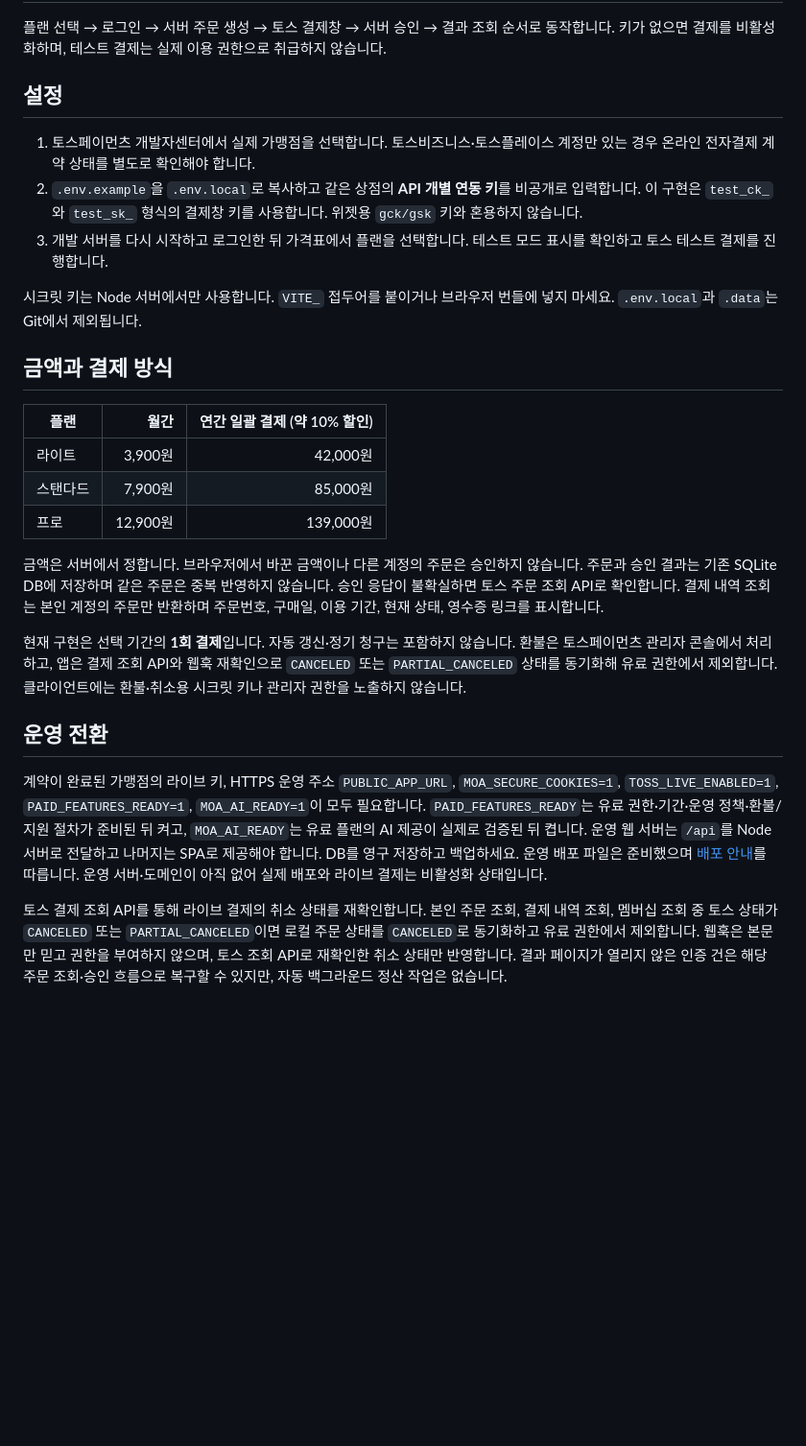
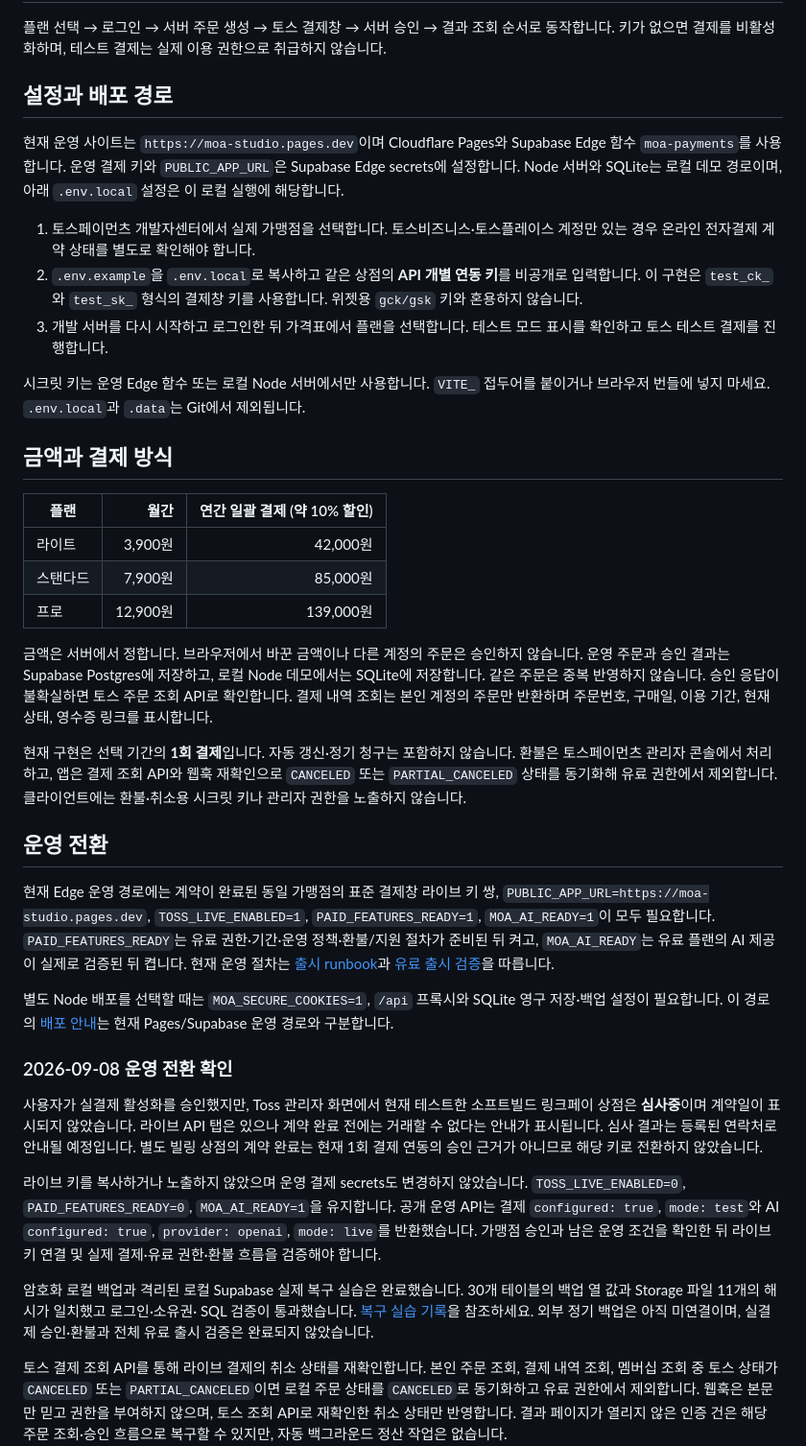
Before and after one commit to fufckddl/moa-studio, a Markdown page: docs/payments.md, the part around the change. Shown at 96% size. Rendered like a GitHub page; blank space fills up the shorter version.

```diff
--- a/docs/payments.md
+++ b/docs/payments.md
@@ -4,7 +4,12 @@
 동작합니다. 키가 없으면 결제를 비활성화하며, 테스트 결제는 실제 이용 권한으로
 취급하지 않습니다.
 
-## 설정
+## 설정과 배포 경로
+
+현재 운영 사이트는 `https://moa-studio.pages.dev`이며 Cloudflare Pages와
+Supabase Edge 함수 `moa-payments`를 사용합니다. 운영 결제 키와
+`PUBLIC_APP_URL`은 Supabase Edge secrets에 설정합니다. Node 서버와 SQLite는
+로컬 데모 경로이며, 아래 `.env.local` 설정은 이 로컬 실행에 해당합니다.
 
 1. 토스페이먼츠 개발자센터에서 실제 가맹점을 선택합니다.
    토스비즈니스·토스플레이스 계정만 있는 경우 온라인 전자결제 계약 상태를 별도로
@@ -15,7 +20,8 @@
 3. 개발 서버를 다시 시작하고 로그인한 뒤 가격표에서 플랜을 선택합니다. 테스트
    모드 표시를 확인하고 토스 테스트 결제를 진행합니다.
 
-시크릿 키는 Node 서버에서만 사용합니다. `VITE_` 접두어를 붙이거나 브라우저
+시크릿 키는 운영 Edge 함수 또는 로컬 Node 서버에서만 사용합니다.
+`VITE_` 접두어를 붙이거나 브라우저
 번들에 넣지 마세요. `.env.local`과 `.data`는 Git에서 제외됩니다.
 
 ## 금액과 결제 방식
@@ -27,8 +33,9 @@
 | 프로     | 12,900원 |                    139,000원 |
 
 금액은 서버에서 정합니다. 브라우저에서 바꾼 금액이나 다른 계정의 주문은 승인하지
-않습니다. 주문과 승인 결과는 기존 SQLite DB에 저장하며 같은 주문은 중복 반영하지
-않습니다. 승인 응답이 불확실하면 토스 주문 조회 API로 확인합니다. 결제 내역
+않습니다. 운영 주문과 승인 결과는 Supabase Postgres에 저장하고, 로컬 Node
+데모에서는 SQLite에 저장합니다. 같은 주문은 중복 반영하지 않습니다.
+승인 응답이 불확실하면 토스 주문 조회 API로 확인합니다. 결제 내역
 조회는 본인 계정의 주문만 반환하며 주문번호, 구매일, 이용 기간, 현재 상태,
 영수증 링크를 표시합니다.
 
@@ -40,14 +47,38 @@
 
 ## 운영 전환
 
-계약이 완료된 가맹점의 라이브 키, HTTPS 운영 주소 `PUBLIC_APP_URL`,
-`MOA_SECURE_COOKIES=1`, `TOSS_LIVE_ENABLED=1`, `PAID_FEATURES_READY=1`,
-`MOA_AI_READY=1`이 모두 필요합니다. `PAID_FEATURES_READY`는 유료 권한·기간·운영
+현재 Edge 운영 경로에는 계약이 완료된 동일 가맹점의 표준 결제창 라이브 키 쌍,
+`PUBLIC_APP_URL=https://moa-studio.pages.dev`, `TOSS_LIVE_ENABLED=1`,
+`PAID_FEATURES_READY=1`, `MOA_AI_READY=1`이 모두 필요합니다.
+`PAID_FEATURES_READY`는 유료 권한·기간·운영
 정책·환불/지원 절차가 준비된 뒤 켜고, `MOA_AI_READY`는 유료 플랜의 AI 제공이
-실제로 검증된 뒤 켭니다. 운영 웹 서버는 `/api`를 Node 서버로 전달하고 나머지는
-SPA로 제공해야 합니다. DB를 영구 저장하고 백업하세요. 운영 배포 파일은
-준비했으며 [배포 안내](deployment.md)를 따릅니다. 운영 서버·도메인이 아직 없어
-실제 배포와 라이브 결제는 비활성화 상태입니다.
+실제로 검증된 뒤 켭니다. 현재 운영 절차는 [출시 runbook](launch-runbook.md)과
+[유료 출시 검증](paid-launch-verification.md)을 따릅니다.
+
+별도 Node 배포를 선택할 때는 `MOA_SECURE_COOKIES=1`, `/api` 프록시와 SQLite
+영구 저장·백업 설정이 필요합니다. 이 경로의 [배포 안내](deployment.md)는
+현재 Pages/Supabase 운영 경로와 구분합니다.
+
+### 2026-09-08 운영 전환 확인
+
+사용자가 실결제 활성화를 승인했지만, Toss 관리자 화면에서 현재 테스트한
+소프트빌드 링크페이 상점은 **심사중**이며 계약일이 표시되지 않았습니다.
+라이브 API 탭은 있으나 계약 완료 전에는 거래할 수 없다는 안내가 표시됩니다.
+심사 결과는 등록된 연락처로 안내될 예정입니다. 별도 빌링 상점의 계약 완료는
+현재 1회 결제 연동의 승인 근거가 아니므로 해당 키로 전환하지 않았습니다.
+
+라이브 키를 복사하거나 노출하지 않았으며 운영 결제 secrets도 변경하지
+않았습니다. `TOSS_LIVE_ENABLED=0`, `PAID_FEATURES_READY=0`,
+`MOA_AI_READY=1`을 유지합니다. 공개 운영 API는 결제 `configured: true`,
+`mode: test`와 AI `configured: true`, `provider: openai`, `mode: live`를
+반환했습니다. 가맹점 승인과 남은 운영 조건을 확인한 뒤 라이브 키 연결 및
+실제 결제·유료 권한·환불 흐름을 검증해야 합니다.
+
+암호화 로컬 백업과 격리된 로컬 Supabase 실제 복구 실습은 완료했습니다.
+30개 테이블의 백업 열 값과 Storage 파일 11개의 해시가 일치했고 로그인·소유권·
+SQL 검증이 통과했습니다. [복구 실습 기록](restore-drill-2026-09-08.md)을
+참조하세요. 외부 정기 백업은 아직 미연결이며, 실결제 승인·환불과 전체 유료
+출시 검증은 완료되지 않았습니다.
 
 토스 결제 조회 API를 통해 라이브 결제의 취소 상태를 재확인합니다. 본인 주문
 조회, 결제 내역 조회, 멤버십 조회 중 토스 상태가 `CANCELED` 또는
```
Also changed, not shown: docs/launch-runbook.md (+18 -0 lines), docs/paid-launch-verification.md (+26 -0 lines).
